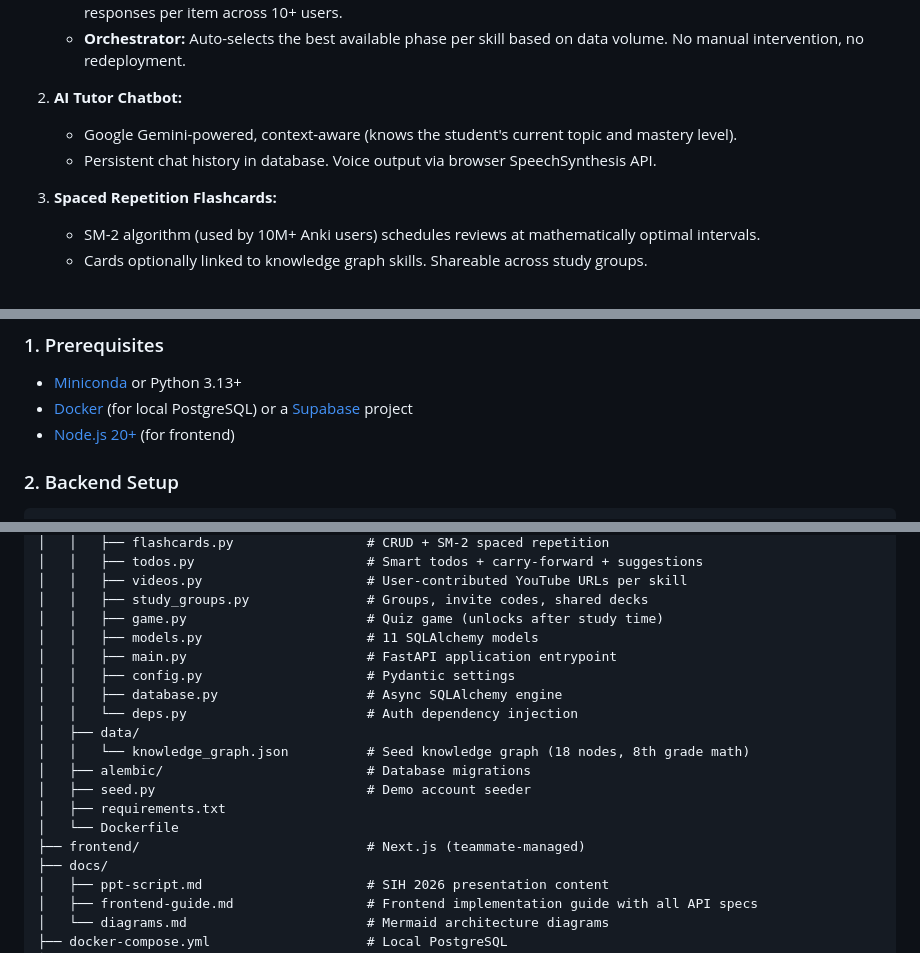
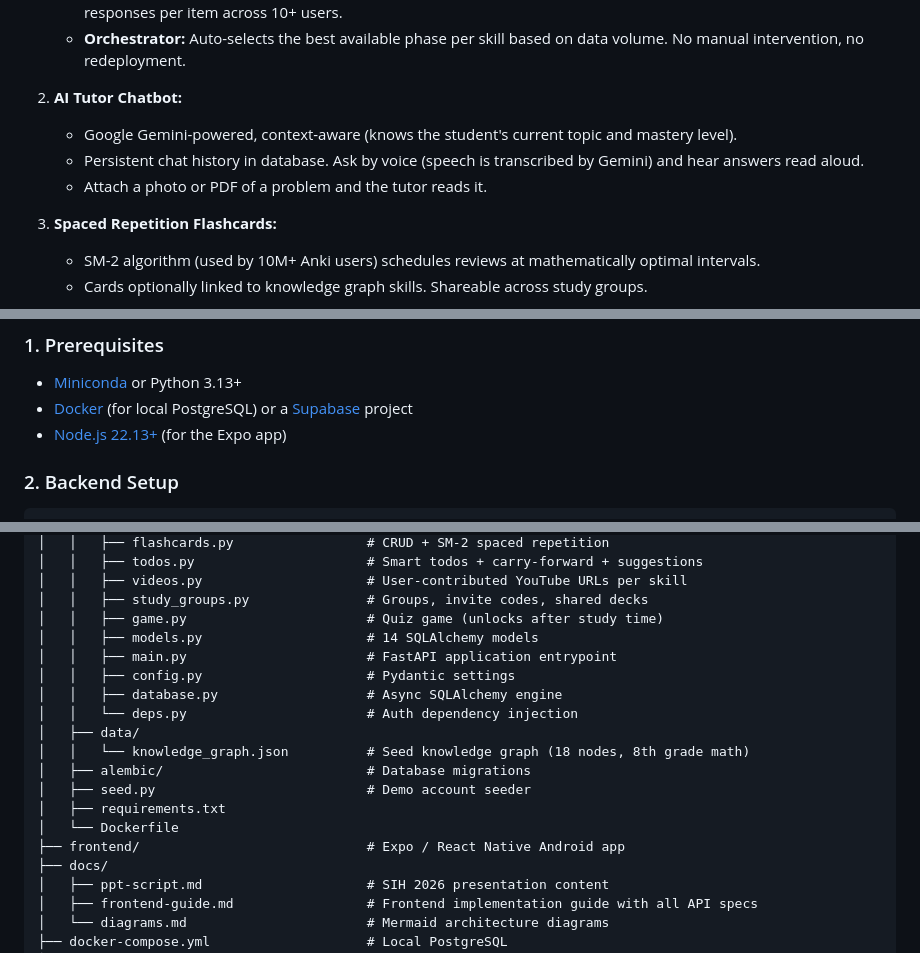
Before and after one commit to adarsh-67r/Anvesh, a Markdown page: README.md, 3 parts joined by grey strips. Drawn GitHub-style.

```diff
--- a/README.md
+++ b/README.md
@@ -40,7 +40,8 @@ A unified adaptive learning platform where every feature is connected to a singl
 
 2. **AI Tutor Chatbot:**
    - Google Gemini-powered, context-aware (knows the student's current topic and mastery level).
-   - Persistent chat history in database. Voice output via browser SpeechSynthesis API.
+   - Persistent chat history in database. Ask by voice (speech is transcribed by Gemini) and hear answers read aloud.
+   - Attach a photo or PDF of a problem and the tutor reads it.
 
 3. **Spaced Repetition Flashcards:**
    - SM-2 algorithm (used by 10M+ Anki users) schedules reviews at mathematically optimal intervals.
@@ -290,7 +287,7 @@ IRT (most data) → BKT → EMA (fallback)
 
 - [Miniconda](https://docs.conda.io/en/latest/miniconda.html) or Python 3.13+
 - [Docker](https://www.docker.com/) (for local PostgreSQL) or a [Supabase](https://supabase.com/) project
-- [Node.js 20+](https://nodejs.org/) (for frontend)
+- [Node.js 22.13+](https://nodejs.org/) (for the Expo app)
 
 ### 2. Backend Setup
 
@@ -364,7 +361,7 @@ Anvesh/
 │   │   ├── videos.py                     # User-contributed YouTube URLs per skill
 │   │   ├── study_groups.py               # Groups, invite codes, shared decks
 │   │   ├── game.py                       # Quiz game (unlocks after study time)
-│   │   ├── models.py                     # 11 SQLAlchemy models
+│   │   ├── models.py                     # 14 SQLAlchemy models
 │   │   ├── main.py                       # FastAPI application entrypoint
 │   │   ├── config.py                     # Pydantic settings
 │   │   ├── database.py                   # Async SQLAlchemy engine
@@ -375,7 +372,7 @@ Anvesh/
 │   ├── seed.py                           # Demo account seeder
 │   ├── requirements.txt
 │   └── Dockerfile
-├── frontend/                             # Next.js (teammate-managed)
+├── frontend/                             # Expo / React Native Android app
 ├── docs/
 │   ├── ppt-script.md                     # SIH 2026 presentation content
 │   ├── frontend-guide.md                 # Frontend implementation guide with all API specs
```
Also changed, not shown: other parts of README.md (+12 -16 lines).
